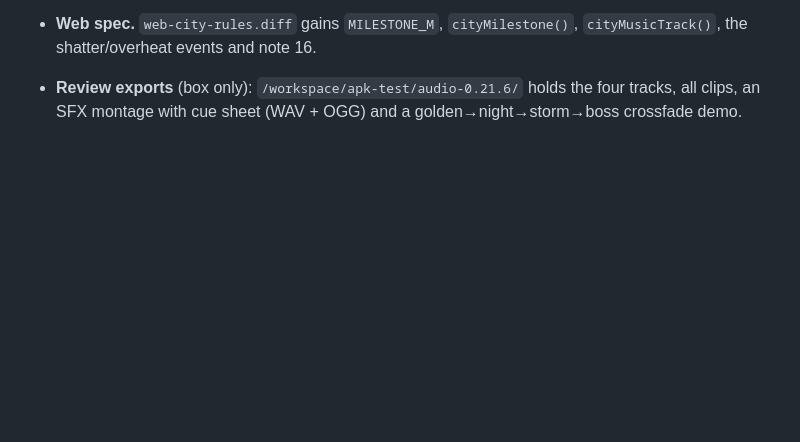
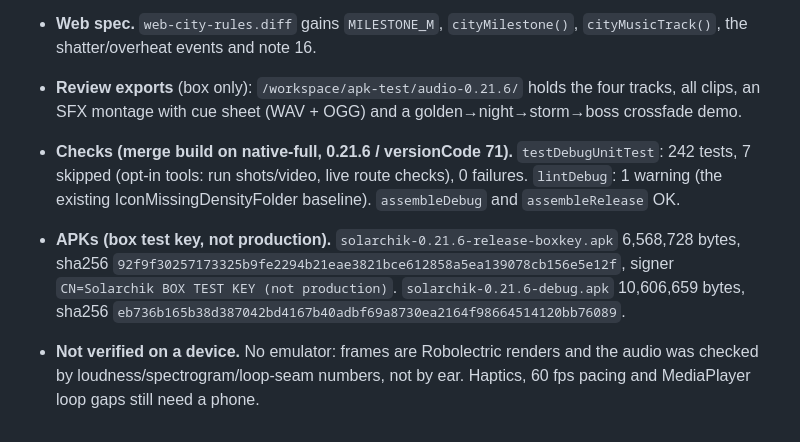
Before and after one commit to Solar-DePIN-Hub/Solarchik, a Markdown page: artifacts/solarchik-handoff/NATIVE_PROGRESS.md, the part around the change. Rendered like a GitHub page; blank space fills up the shorter version.

Commit message:
NATIVE_PROGRESS: 0.21.6 checks and APKs

```diff
--- a/artifacts/solarchik-handoff/NATIVE_PROGRESS.md
+++ b/artifacts/solarchik-handoff/NATIVE_PROGRESS.md
@@ -531,3 +531,7 @@ Everything stays native Kotlin (Canvas + SoundPool/MediaPlayer). No engine was a
   - RunShotsTest gains `effects()` (40–49) and UK pops/milestone frames.
 - **Web spec.** `web-city-rules.diff` gains `MILESTONE_M`, `cityMilestone()`, `cityMusicTrack()`, the shatter/overheat events and note 16.
 - **Review exports** (box only): `/workspace/apk-test/audio-0.21.6/` holds the four tracks, all clips, an SFX montage with cue sheet (WAV + OGG) and a golden→night→storm→boss crossfade demo.
+
+- **Checks (merge build on native-full, 0.21.6 / versionCode 71).** `testDebugUnitTest`: 242 tests, 7 skipped (opt-in tools: run shots/video, live route checks), 0 failures. `lintDebug`: 1 warning (the existing IconMissingDensityFolder baseline). `assembleDebug` and `assembleRelease` OK.
+- **APKs (box test key, not production).** `solarchik-0.21.6-release-boxkey.apk` 6,568,728 bytes, sha256 `92f9f30257173325b9fe2294b21eae3821bce612858a5ea139078cb156e5e12f`, signer `CN=Solarchik BOX TEST KEY (not production)`. `solarchik-0.21.6-debug.apk` 10,606,659 bytes, sha256 `eb736b165b38d387042bd4167b40adbf69a8730ea2164f98664514120bb76089`.
+- **Not verified on a device.** No emulator: frames are Robolectric renders and the audio was checked by loudness/spectrogram/loop-seam numbers, not by ear. Haptics, 60 fps pacing and MediaPlayer loop gaps still need a phone.
```
